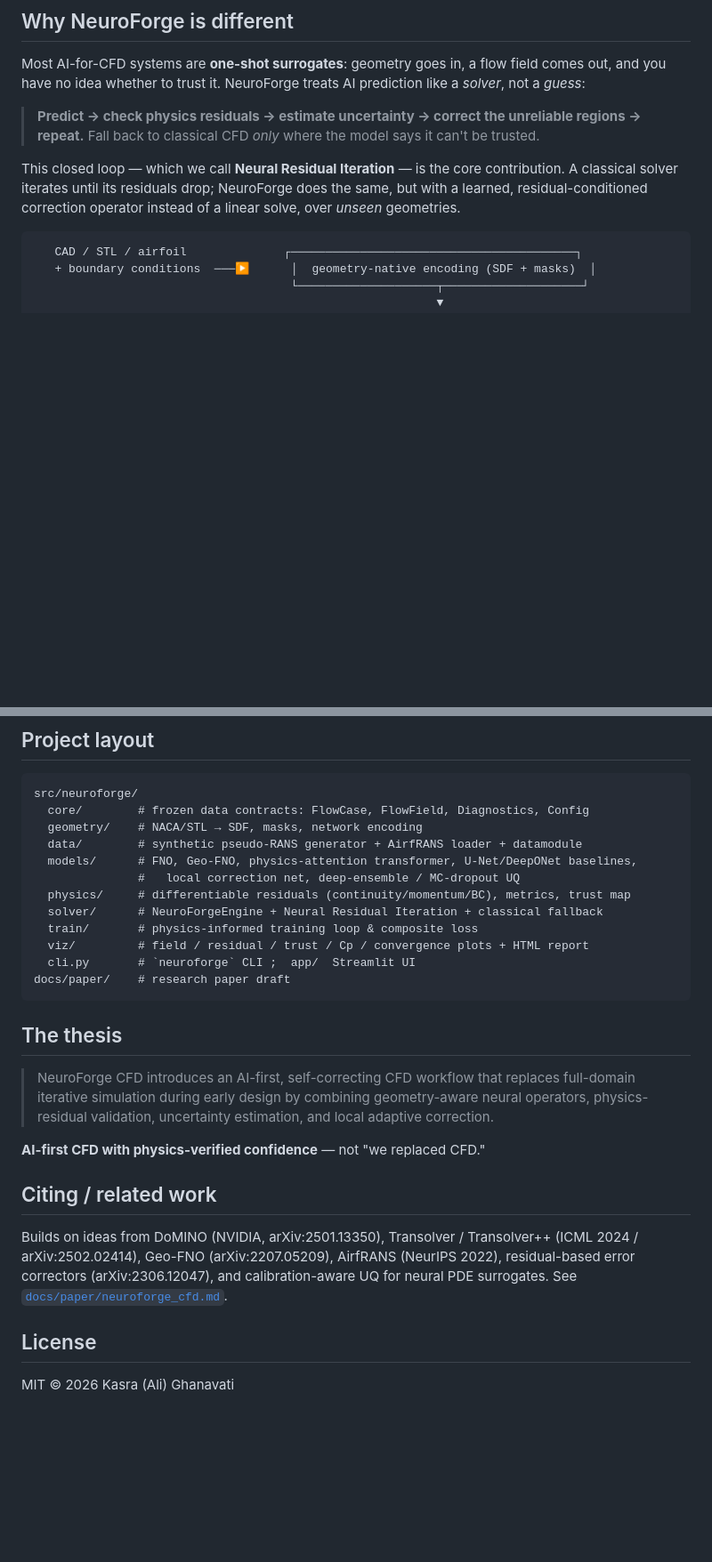
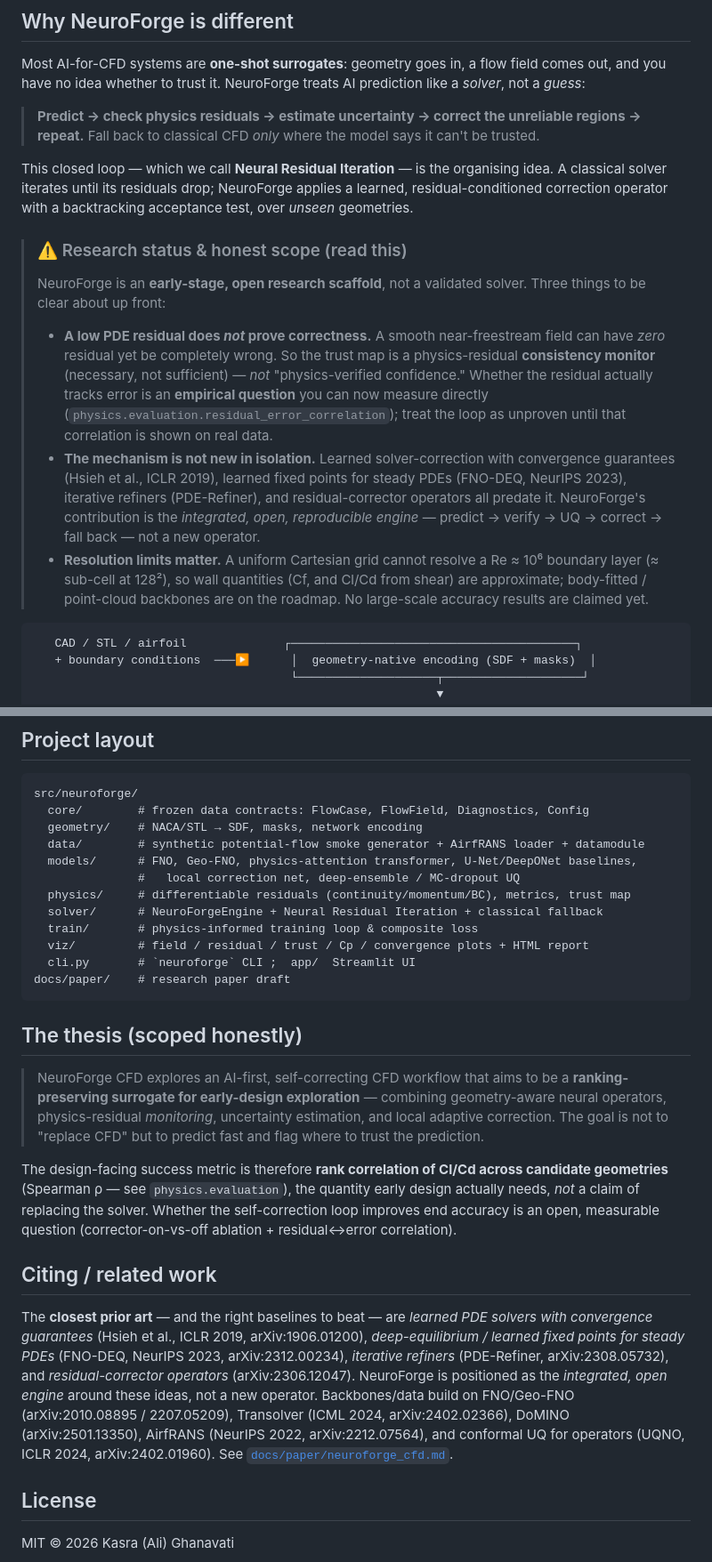
Before and after one commit to ali-kin4/neuroforge-cfd, a Markdown page: README.md, 2 parts joined by grey strips. Shown at 89% size. Rendered like a GitHub page; blank space fills up the shorter version.

Commit message:
README: honest research-status scoping per senior review
- add prominent "Research status & honest scope": low residual != correctness
  (trust map is a residual-CONSISTENCY monitor, not "verified confidence");
  concede prior art (Hsieh 2019, FNO-DEQ, PDE-Refiner, residual-correctors);
  state uniform-grid resolution limits (sub-cell BL at Re~1e6)
- thesis rescoped from "replaces full-domain simulation" to "ranking-preserving
  surrogate for early design" (Spearman rho_Cl/rho_Cd is the real success metric)
- relabel synthetic generator: potential-flow smoke-test substrate, not pseudo-RANS
- related work now leads with the closest prior art / baselines to beat

````diff
--- a/README.md
+++ b/README.md
@@ -27,10 +27,31 @@ prediction like a *solver*, not a *guess*:
 > unreliable regions → repeat.** Fall back to classical CFD *only* where the
 > model says it can't be trusted.
 
-This closed loop — which we call **Neural Residual Iteration** — is the core
-contribution. A classical solver iterates until its residuals drop; NeuroForge
-does the same, but with a learned, residual-conditioned correction operator
-instead of a linear solve, over *unseen* geometries.
+This closed loop — which we call **Neural Residual Iteration** — is the organising
+idea. A classical solver iterates until its residuals drop; NeuroForge applies a
+learned, residual-conditioned correction operator with a backtracking acceptance
+test, over *unseen* geometries.
+
+> ### ⚠️ Research status & honest scope (read this)
+> NeuroForge is an **early-stage, open research scaffold**, not a validated solver.
+> Three things to be clear about up front:
+> - **A low PDE residual does *not* prove correctness.** A smooth near-freestream
+>   field can have *zero* residual yet be completely wrong. So the trust map is a
+>   physics-residual **consistency monitor** (necessary, not sufficient) — *not*
+>   "physics-verified confidence." Whether the residual actually tracks error is an
+>   **empirical question** you can now measure directly
+>   (`physics.evaluation.residual_error_correlation`); treat the loop as unproven
+>   until that correlation is shown on real data.
+> - **The mechanism is not new in isolation.** Learned solver-correction with
+>   convergence guarantees (Hsieh et al., ICLR 2019), learned fixed points for
+>   steady PDEs (FNO-DEQ, NeurIPS 2023), iterative refiners (PDE-Refiner), and
+>   residual-corrector operators all predate it. NeuroForge's contribution is the
+>   *integrated, open, reproducible engine* — predict → verify → UQ → correct →
+>   fall back — not a new operator.
+> - **Resolution limits matter.** A uniform Cartesian grid cannot resolve a
+>   Re ≈ 10⁶ boundary layer (≈ sub-cell at 128²), so wall quantities (Cf, and
+>   Cl/Cd from shear) are approximate; body-fitted / point-cloud backbones are on
+>   the roadmap. No large-scale accuracy results are claimed yet.
 
 ```
    CAD / STL / airfoil              ┌─────────────────────────────────────────┐
@@ -163,7 +184,7 @@ top to bottom — the clone URL is already wired to this repo.
 src/neuroforge/
   core/        # frozen data contracts: FlowCase, FlowField, Diagnostics, Config
   geometry/    # NACA/STL → SDF, masks, network encoding
-  data/        # synthetic pseudo-RANS generator + AirfRANS loader + datamodule
+  data/        # synthetic potential-flow smoke generator + AirfRANS loader + datamodule
   models/      # FNO, Geo-FNO, physics-attention transformer, U-Net/DeepONet baselines,
                #   local correction net, deep-ensemble / MC-dropout UQ
   physics/     # differentiable residuals (continuity/momentum/BC), metrics, trust map
@@ -174,21 +195,32 @@ src/neuroforge/
 docs/paper/    # research paper draft
 ```
 
-## The thesis
+## The thesis (scoped honestly)
 
-> NeuroForge CFD introduces an AI-first, self-correcting CFD workflow that replaces
-> full-domain iterative simulation during early design by combining geometry-aware
-> neural operators, physics-residual validation, uncertainty estimation, and local
-> adaptive correction.
+> NeuroForge CFD explores an AI-first, self-correcting CFD workflow that aims to be
+> a **ranking-preserving surrogate for early-design exploration** — combining
+> geometry-aware neural operators, physics-residual *monitoring*, uncertainty
+> estimation, and local adaptive correction. The goal is not to "replace CFD" but
+> to predict fast and flag where to trust the prediction.
 
-**AI-first CFD with physics-verified confidence** — not "we replaced CFD."
+The design-facing success metric is therefore **rank correlation of Cl/Cd across
+candidate geometries** (Spearman ρ — see `physics.evaluation`), the quantity early
+design actually needs, *not* a claim of replacing the solver. Whether the
+self-correction loop improves end accuracy is an open, measurable question
+(corrector-on-vs-off ablation + residual↔error correlation).
 
 ## Citing / related work
 
-Builds on ideas from DoMINO (NVIDIA, arXiv:2501.13350), Transolver / Transolver++
-(ICML 2024 / arXiv:2502.02414), Geo-FNO (arXiv:2207.05209), AirfRANS (NeurIPS 2022),
-residual-based error correctors (arXiv:2306.12047), and calibration-aware UQ for
-neural PDE surrogates. See [`docs/paper/neuroforge_cfd.md`](docs/paper/neuroforge_cfd.md).
+The **closest prior art** — and the right baselines to beat — are *learned PDE
+solvers with convergence guarantees* (Hsieh et al., ICLR 2019, arXiv:1906.01200),
+*deep-equilibrium / learned fixed points for steady PDEs* (FNO-DEQ, NeurIPS 2023,
+arXiv:2312.00234), *iterative refiners* (PDE-Refiner, arXiv:2308.05732), and
+*residual-corrector operators* (arXiv:2306.12047). NeuroForge is positioned as the
+*integrated, open engine* around these ideas, not a new operator. Backbones/data
+build on FNO/Geo-FNO (arXiv:2010.08895 / 2207.05209), Transolver (ICML 2024,
+arXiv:2402.02366), DoMINO (arXiv:2501.13350), AirfRANS (NeurIPS 2022,
+arXiv:2212.07564), and conformal UQ for operators (UQNO, ICLR 2024,
+arXiv:2402.01960). See [`docs/paper/neuroforge_cfd.md`](docs/paper/neuroforge_cfd.md).
 
 ## License
 
````
Also changed, not shown: other parts of README.md (+1 -1 lines).
